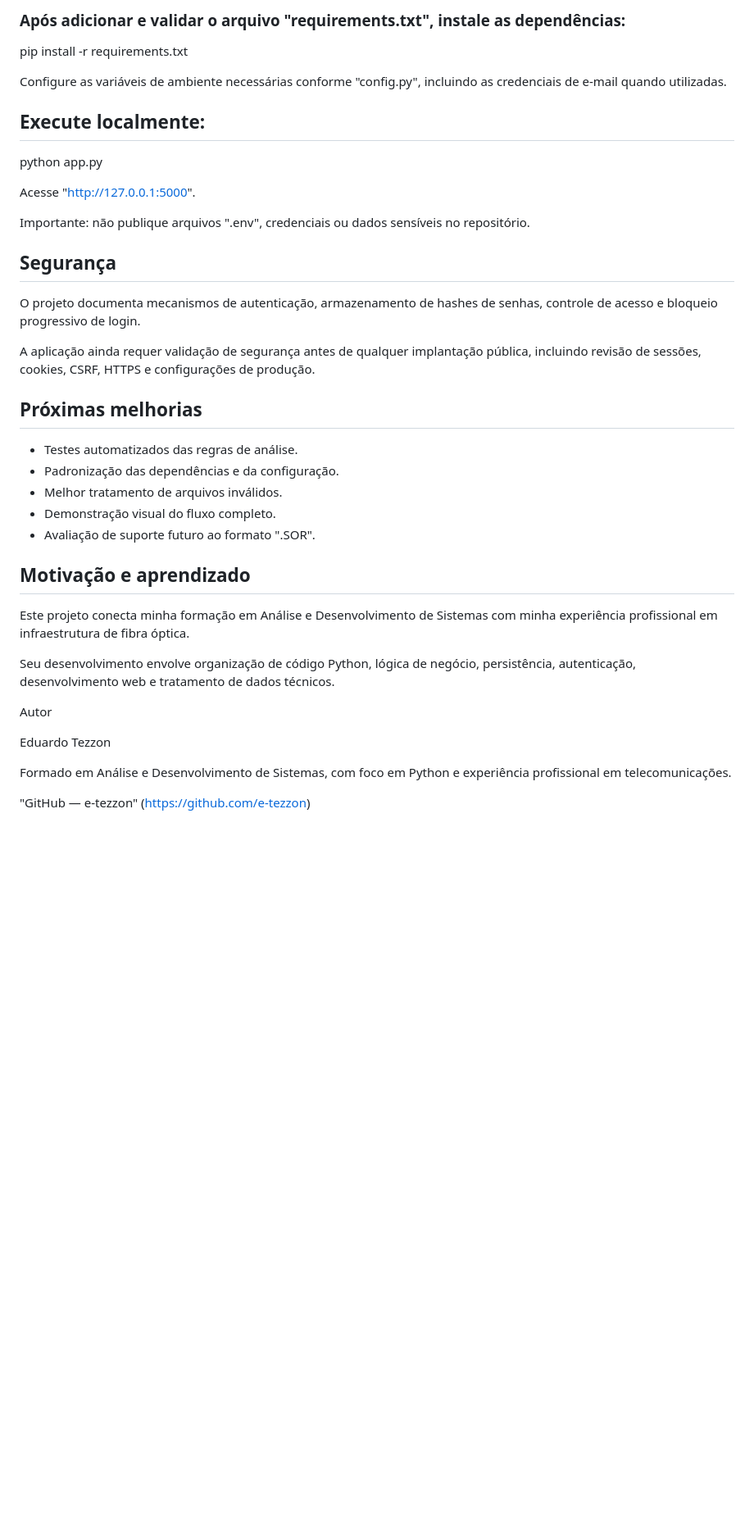
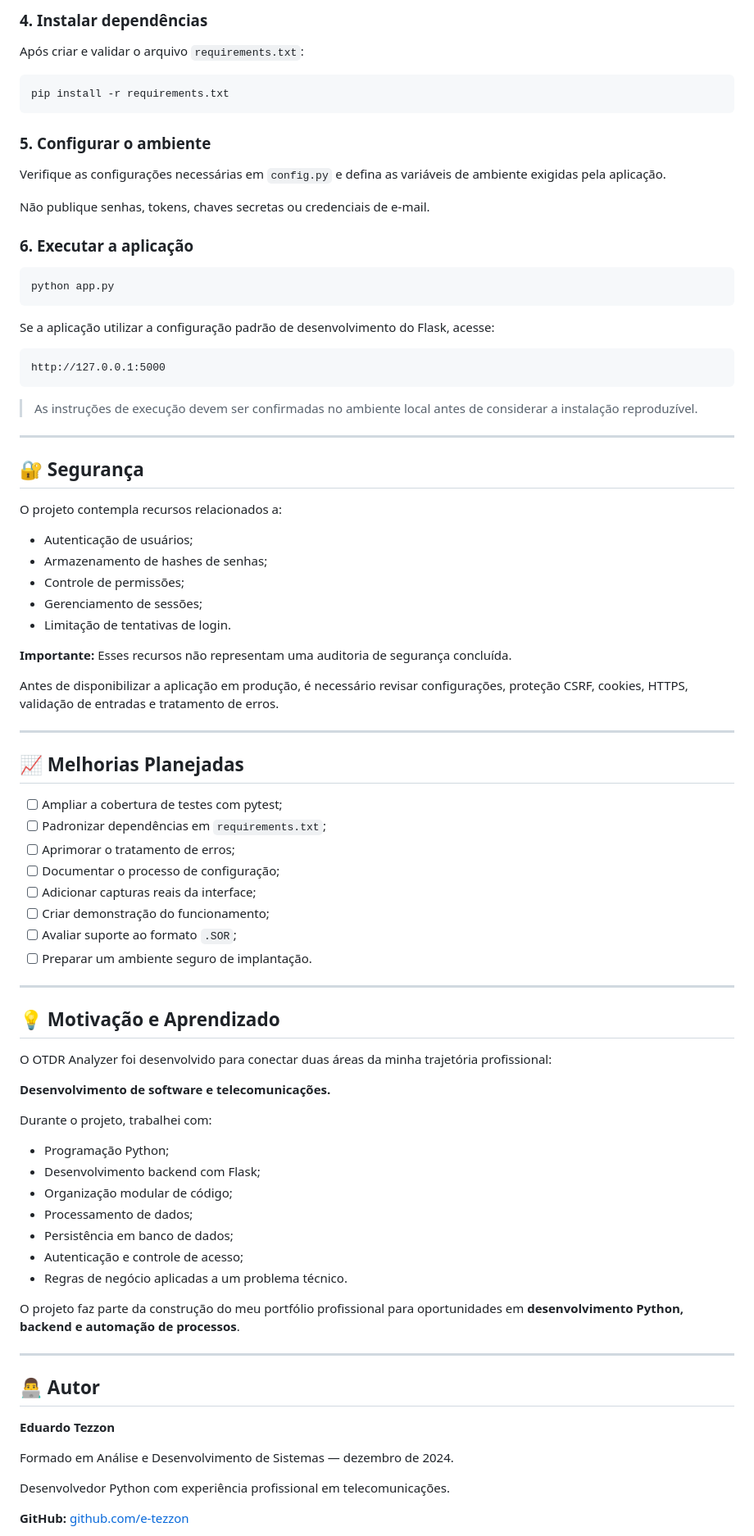
Before and after one commit to e-tezzon/otdr-analyzer, a Markdown page: README.md, the part around one of its changes. Shown at 82% size. Drawn GitHub-style; blank space fills up the shorter version.

````diff
--- a/README.md
+++ b/README.md
@@ -94,42 +164,90 @@ source .venv/bin/activate
 
-### Após adicionar e validar o arquivo "requirements.txt", instale as dependências:
+### 4. Instalar dependências
 
+Após criar e validar o arquivo `requirements.txt`:
+
+```bash
 pip install -r requirements.txt
+```
 
-Configure as variáveis de ambiente necessárias conforme "config.py", incluindo as credenciais de e-mail quando utilizadas.
+### 5. Configurar o ambiente
 
-## Execute localmente:
+Verifique as configurações necessárias em `config.py` e defina as variáveis de ambiente exigidas pela aplicação.
 
+Não publique senhas, tokens, chaves secretas ou credenciais de e-mail.
+
+### 6. Executar a aplicação
+
+```bash
 python app.py
+```
 
-Acesse "http://127.0.0.1:5000".
+Se a aplicação utilizar a configuração padrão de desenvolvimento do Flask, acesse:
 
-Importante: não publique arquivos ".env", credenciais ou dados sensíveis no repositório.
+```text
+http://127.0.0.1:5000
+```
 
-## Segurança
+> As instruções de execução devem ser confirmadas no ambiente local antes de considerar a instalação reproduzível.
 
-O projeto documenta mecanismos de autenticação, armazenamento de hashes de senhas, controle de acesso e bloqueio progressivo de login.
+---
 
-A aplicação ainda requer validação de segurança antes de qualquer implantação pública, incluindo revisão de sessões, cookies, CSRF, HTTPS e configurações de produção.
+## 🔐 Segurança
 
-## Próximas melhorias
+O projeto contempla recursos relacionados a:
 
-- Testes automatizados das regras de análise.
-- Padronização das dependências e da configuração.
-- Melhor tratamento de arquivos inválidos.
-- Demonstração visual do fluxo completo.
-- Avaliação de suporte futuro ao formato ".SOR".
+- Autenticação de usuários;
+- Armazenamento de hashes de senhas;
+- Controle de permissões;
+- Gerenciamento de sessões;
+- Limitação de tentativas de login.
 
-## Motivação e aprendizado
+**Importante:** Esses recursos não representam uma auditoria de segurança concluída.
 
-Este projeto conecta minha formação em Análise e Desenvolvimento de Sistemas com minha experiência profissional em infraestrutura de fibra óptica.
+Antes de disponibilizar a aplicação em produção, é necessário revisar configurações, proteção CSRF, cookies, HTTPS, validação de entradas e tratamento de erros.
 
-Seu desenvolvimento envolve organização de código Python, lógica de negócio, persistência, autenticação, desenvolvimento web e tratamento de dados técnicos.
+---
 
-Autor
+## 📈 Melhorias Planejadas
 
-Eduardo Tezzon
+- [ ] Ampliar a cobertura de testes com pytest;
+- [ ] Padronizar dependências em `requirements.txt`;
+- [ ] Aprimorar o tratamento de erros;
+- [ ] Documentar o processo de configuração;
+- [ ] Adicionar capturas reais da interface;
+- [ ] Criar demonstração do funcionamento;
+- [ ] Avaliar suporte ao formato `.SOR`;
+- [ ] Preparar um ambiente seguro de implantação.
 
-Formado em Análise e Desenvolvimento de Sistemas, com foco em Python e experiência profissional em telecomunicações.
+---
 
-"GitHub — e-tezzon" (https://github.com/e-tezzon)
+## 💡 Motivação e Aprendizado
+
+O OTDR Analyzer foi desenvolvido para conectar duas áreas da minha trajetória profissional:
+
+**Desenvolvimento de software e telecomunicações.**
+
+Durante o projeto, trabalhei com:
+
+- Programação Python;
+- Desenvolvimento backend com Flask;
+- Organização modular de código;
+- Processamento de dados;
+- Persistência em banco de dados;
+- Autenticação e controle de acesso;
+- Regras de negócio aplicadas a um problema técnico.
+
+O projeto faz parte da construção do meu portfólio profissional para oportunidades em **desenvolvimento Python, backend e automação de processos**.
+
+---
+
+## 👨‍💻 Autor
+
+**Eduardo Tezzon**
+
+Formado em Análise e Desenvolvimento de Sistemas — dezembro de 2024.
+
+Desenvolvedor Python com experiência profissional em telecomunicações.
+
+**GitHub:** [github.com/e-tezzon](https://github.com/e-tezzon)
+
````
Also changed, not shown: other parts of README.md (+133 -56 lines).
